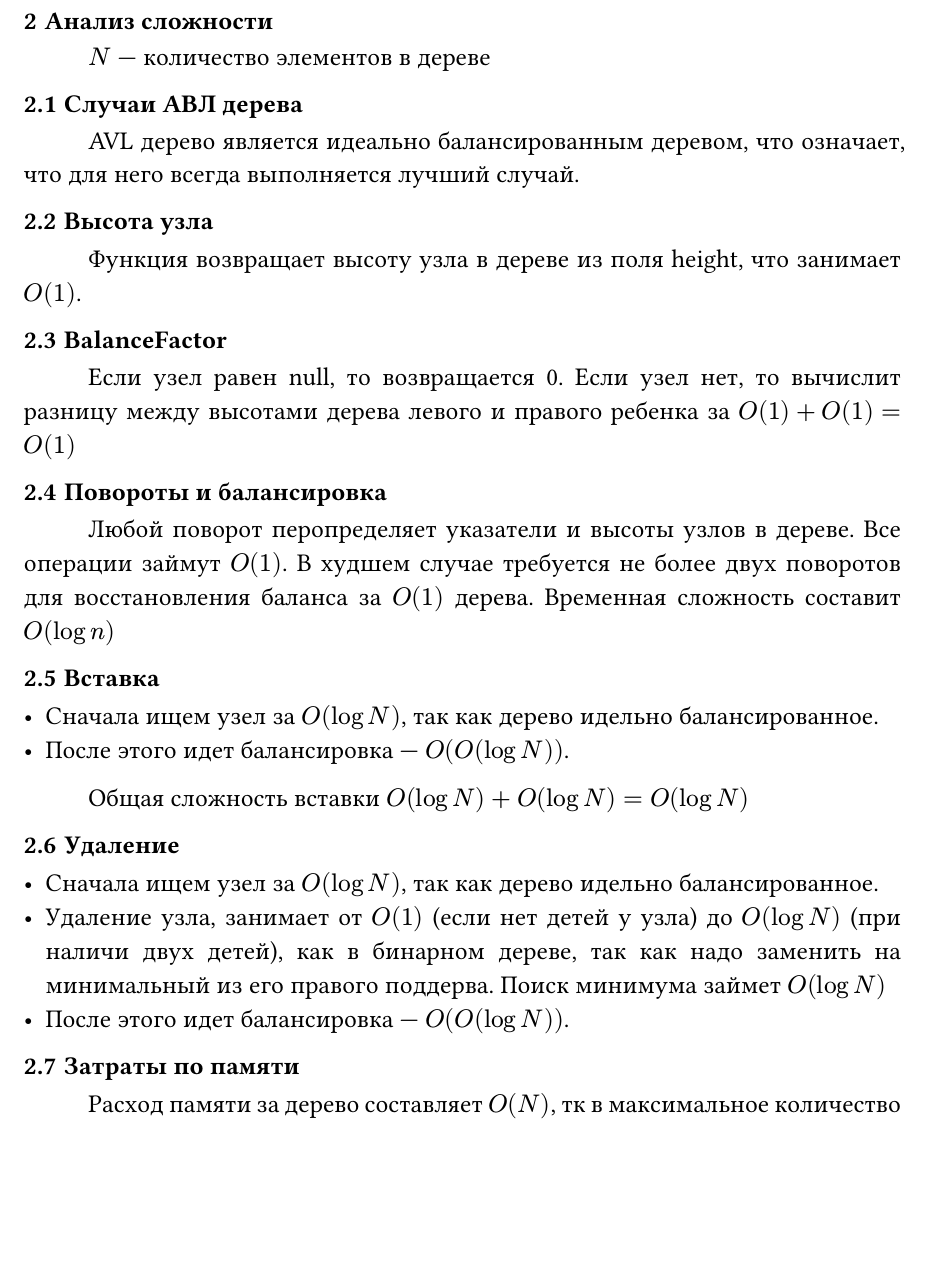
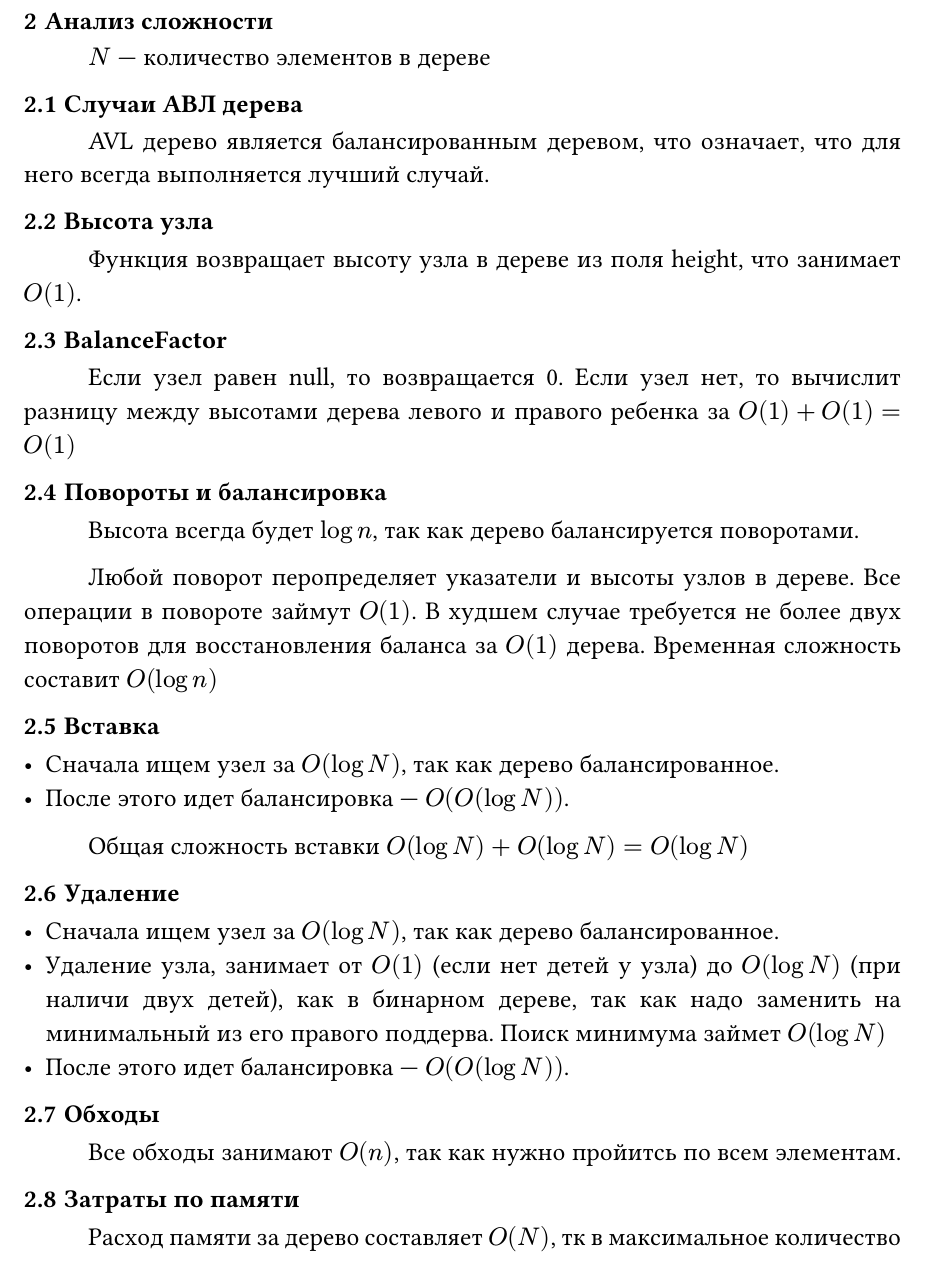
Before and after one commit to aragami3070HWSSU/StructAlgorithmHW4sem, a Typst document (homework5/analysis.typ): part of page 9 of 9, cut so that both start at the same text, the shorter picture padded with empty space. Compiled offline with Typst 0.15.

Commit message:
Feat: other 'last fixes'

```diff
--- a/homework5/analysis.typ
+++ b/homework5/analysis.typ
@@ -260,7 +260,7 @@ void AVLTree::Remove(int key) {
 = Анализ сложности
 $N$ --- количество элементов в дереве
 == Случаи АВЛ дерева
-AVL дерево является идеально балансированным деревом, что означает, что для него всегда выполняется лучший случай.
+AVL дерево является  балансированным деревом, что означает, что для него всегда выполняется лучший случай.
 == Высота узла
 Функция возвращает высоту узла в дереве из поля height, что занимает $O(1)$.
 
@@ -268,18 +268,23 @@ AVL дерево является идеально балансированны
 Если узел равен null, то возвращается 0. Если узел нет, то вычислит разницу между высотами дерева левого и правого ребенка за $O(1) + O(1) = O(1)$
 
 == Повороты и балансировка
-Любой поворот перопределяет указатели и высоты узлов в дереве. Все операции займут $O(1)$. В худшем случае требуется не более двух поворотов для восстановления баланса за $O(1)$ дерева. Временная сложность составит $O(log n)$
+Высота всегда будет $log n$, так как дерево балансируется поворотами.
+
+Любой поворот перопределяет указатели и высоты узлов в дереве. Все операции в повороте займут $O(1)$. В худшем случае требуется не более двух поворотов для восстановления баланса за $O(1)$ дерева. Временная сложность составит $O(log n)$
 
 == Вставка
-- Сначала ищем узел за $O(log N)$, так как дерево идельно балансированное.
+- Сначала ищем узел за $O(log N)$, так как дерево балансированное.
 - После этого идет балансировка --- $O(O(log N))$.
 
 Общая сложность вставки $O(log N) + O(log N) = O(log N)$
 
 == Удаление
-- Сначала ищем узел за $O(log N)$, так как дерево идельно балансированное.
+- Сначала ищем узел за $O(log N)$, так как дерево балансированное.
 - Удаление узла, занимает от $O(1)$ (если нет детей у узла) до $O(log N)$ (при наличи двух детей), как в бинарном дереве, так как надо заменить на минимальный из его правого поддерва. Поиск минимума займет $O(log N)$
 - После этого идет балансировка --- $O(O(log N))$.
 
+== Обходы
+Все обходы занимают $O(n)$, так как нужно пройитсь по всем элементам.
+
 == Затраты по памяти
 Расход памяти за дерево составляет $O(N)$, тк в максимальное количество элементов в памяти равно количеству узлов в дереве.
```
Also changed, not shown: homework2/analysis.typ (+2 -5 lines), homework3/analysis.typ (+2 -2 lines), homework4/analysis.typ (+3 -0 lines).
